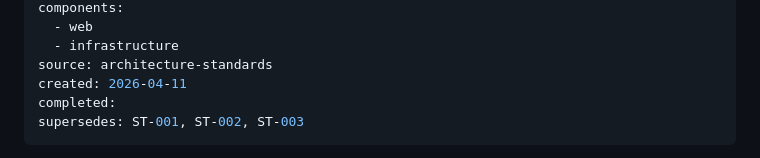
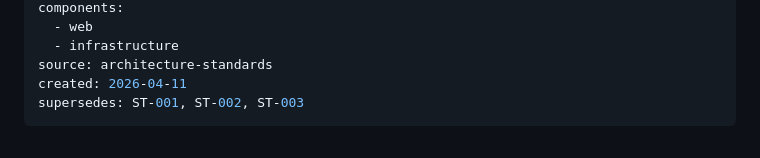
Before and after one commit to dizzyCartographer/storm-tracker, a Markdown page: docs/issues/ST-060-vite-web-rewrite.md, the part around the change. Drawn GitHub-style.

Commit message:
fix: remove duplicate completed: field in ST-060 frontmatter
Co-Authored-By: Claude Opus 4.6 (1M context) <noreply@anthropic.com>

```diff
--- a/docs/issues/ST-060-vite-web-rewrite.md
+++ b/docs/issues/ST-060-vite-web-rewrite.md
@@ -11,7 +11,6 @@ components:
   - infrastructure
 source: architecture-standards
 created: 2026-04-11
-completed:
 supersedes: ST-001, ST-002, ST-003
 ---
 
```
